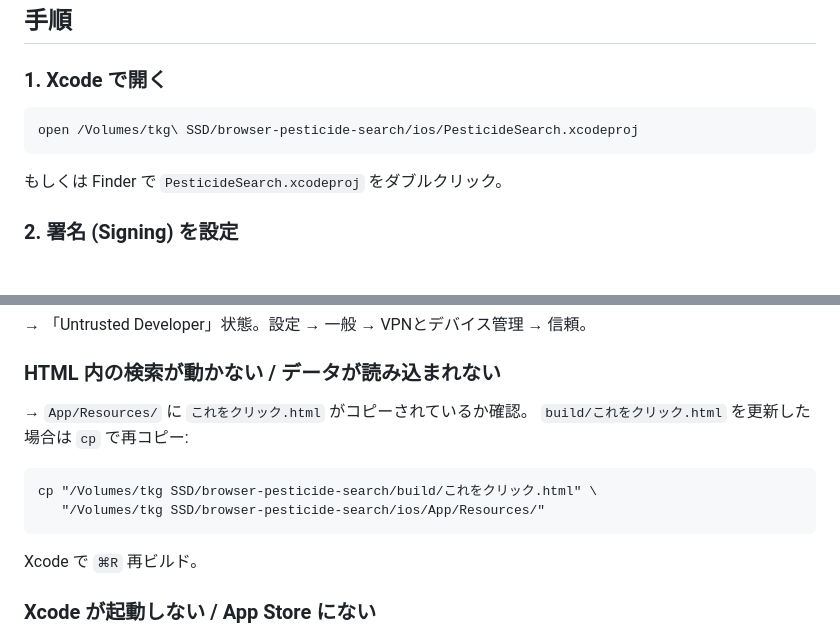
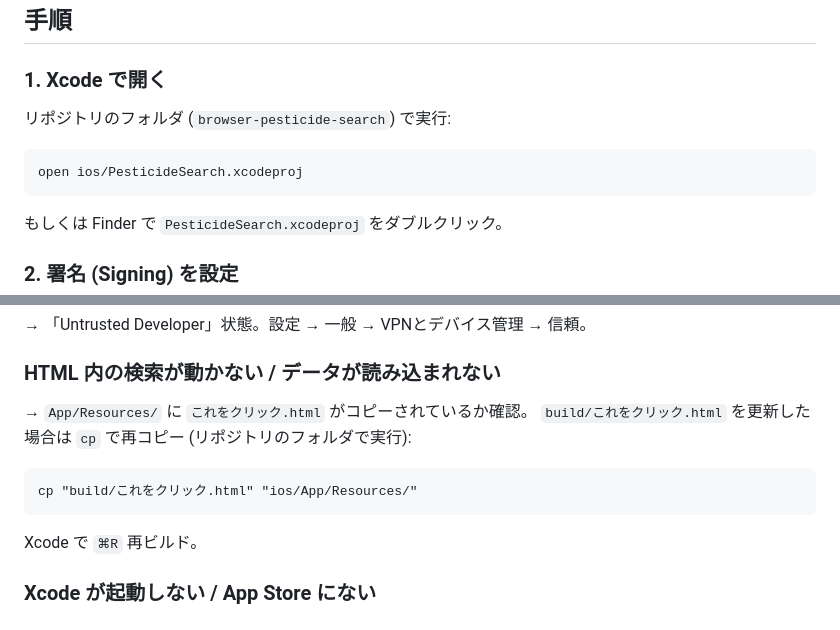
Before and after one commit to yadokari-works/browser-pesticide-search, a Markdown page: ios/README.md, 2 parts joined by grey strips. Rendered like a GitHub page; blank space fills up the shorter version.

Commit message:
fix: ios/README.md の環境パスを、リポジトリ内の相対パスに直す
- Xcode の open とバンドル用 cp のコマンドから、個人の環境パス (ドライブ名を含む) を取り除く
- リポジトリのフォルダで実行する前提の相対パスにする

Co-Authored-By: Claude Opus 5.5 <noreply@anthropic.com>

````diff
--- a/ios/README.md
+++ b/ios/README.md
@@ -16,8 +16,9 @@ Personal Team 署名）** で 7 日間動作します。7 日経過後は Xcode
 
 ### 1. Xcode で開く
 
+リポジトリのフォルダ (`browser-pesticide-search`) で実行:
 ```
-open /Volumes/tkg\ SSD/browser-pesticide-search/ios/PesticideSearch.xcodeproj
+open ios/PesticideSearch.xcodeproj
 ```
 
 もしくは Finder で `PesticideSearch.xcodeproj` をダブルクリック。
@@ -98,10 +99,9 @@ ios/
 
 ### HTML 内の検索が動かない / データが読み込まれない
 → `App/Resources/` に `これをクリック.html` がコピーされているか確認。
-   `build/これをクリック.html` を更新した場合は `cp` で再コピー:
+   `build/これをクリック.html` を更新した場合は `cp` で再コピー (リポジトリのフォルダで実行):
    ```
-   cp "/Volumes/tkg SSD/browser-pesticide-search/build/これをクリック.html" \
-      "/Volumes/tkg SSD/browser-pesticide-search/ios/App/Resources/"
+   cp "build/これをクリック.html" "ios/App/Resources/"
    ```
    Xcode で `⌘R` 再ビルド。
 
````
